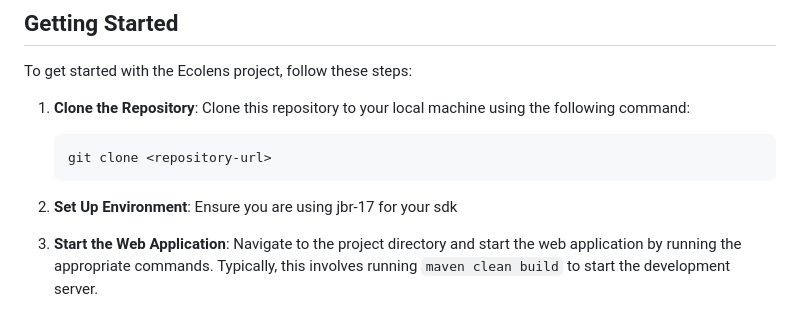
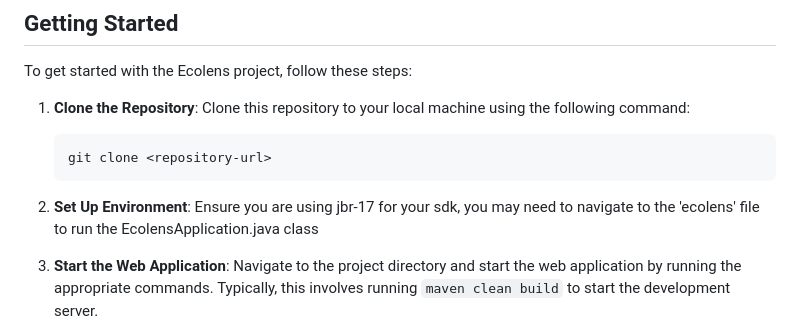
Before and after one commit to bobbykabob/pennapps2023, a Markdown page: README.md, the part around the change. GitHub-like rendering.

````diff
--- a/README.md
+++ b/README.md
@@ -42,7 +42,7 @@ To get started with the Ecolens project, follow these steps:
    git clone <repository-url>
    ```
 
-2. **Set Up Environment**: Ensure you are using jbr-17 for your sdk
+2. **Set Up Environment**: Ensure you are using jbr-17 for your sdk, you may need to navigate to the 'ecolens' file to run the EcolensApplication.java class
 
 3. **Start the Web Application**: Navigate to the project directory and start the web application by running the appropriate commands. Typically, this involves running `maven clean build` to start the development server.
 
````
